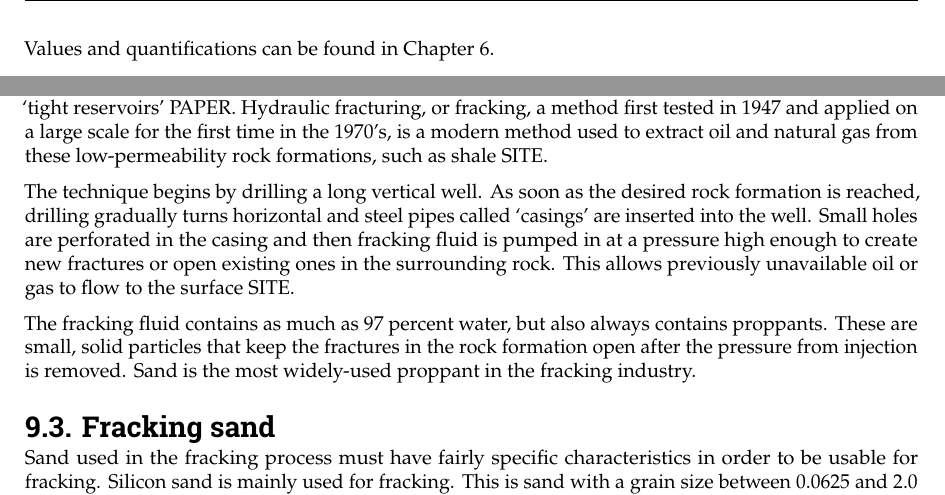
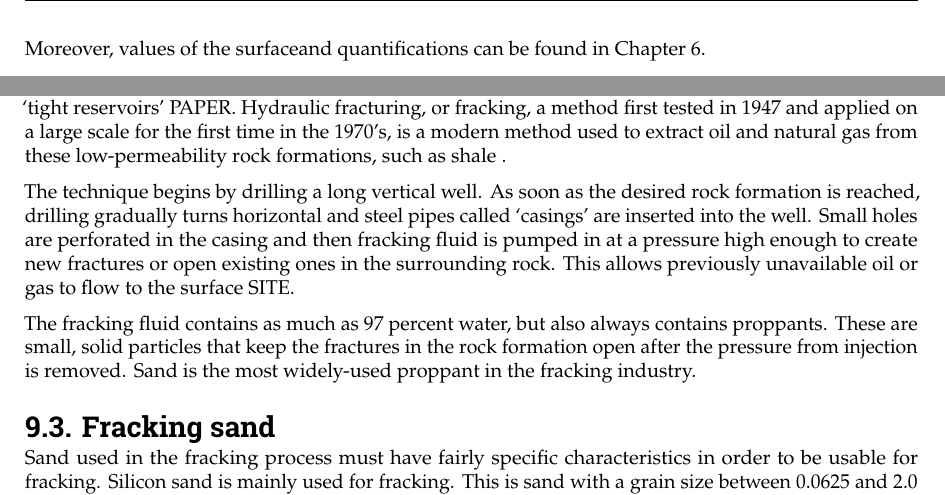
Before and after one commit to Njeapp2/bibtex, a LaTeX thesis (report.tex, which reads mainmatter/Chapter-9.tex, mainmatter/chapter-5.tex): two parts of pages 53 and 69 of 98, joined at a grey line, cut so that both start at the same text. Compiled offline with pdfLaTeX.

Commit message:
Update on Overleaf.

```diff
--- a/mainmatter/Chapter-9.tex
+++ b/mainmatter/Chapter-9.tex
@@ -27,7 +27,7 @@ As can be seen in figure \ref{fig:oilgasprod}, oil production in Argentina has b
 The numbers in \ref{fig:oilgasprod} help explain why fracking in the Neuquén basin is viewed as crucial to the development of Argentina's economy. It also becomes clear that, considering the volumes present in the reserves, even more gas and oil could still be extracted.
 
 \section{Fracking practices}
-In the 1970's, geologists became increasingly aware that large volumes of gas existed in low-permeability sandstones. However, conventional methods did not allow for economic extraction of gas from these `tight reservoirs' PAPER. Hydraulic fracturing, or fracking, a method first tested in 1947 and applied on a large scale for the first time in the 1970's, is a modern method used to extract oil and natural gas from these low-permeability rock formations, such as shale SITE.
+In the 1970's, geologists became increasingly aware that large volumes of gas existed in low-permeability sandstones. However, conventional methods did not allow for economic extraction of gas from these `tight reservoirs' PAPER. Hydraulic fracturing, or fracking, a method first tested in 1947 and applied on a large scale for the first time in the 1970's, is a modern method used to extract oil and natural gas from these low-permeability rock formations, such as shale .
 
 The technique begins by drilling a long vertical well. As soon as the desired rock formation is reached, drilling gradually turns horizontal and steel pipes called `casings' are inserted into the well. Small holes are perforated in the casing and then fracking fluid is pumped in at a pressure high enough to create new fractures or open existing ones in the surrounding rock. This allows previously unavailable oil or gas to flow to the surface SITE.
 
--- a/mainmatter/chapter-5.tex
+++ b/mainmatter/chapter-5.tex
@@ -389,4 +389,4 @@ Lastly, both sides of the Camping and the difference between 2003 and 2022 can b
 
 The complete comparison with all accessible historical data was documented in the Appendix \ref{Appendix: Satellite Data}.
 
-Values and quantifications can be found in Chapter \ref{chap:results}.
+Moreover, values of the surfaceand quantifications can be found in Chapter \ref{chap:results}.
```
